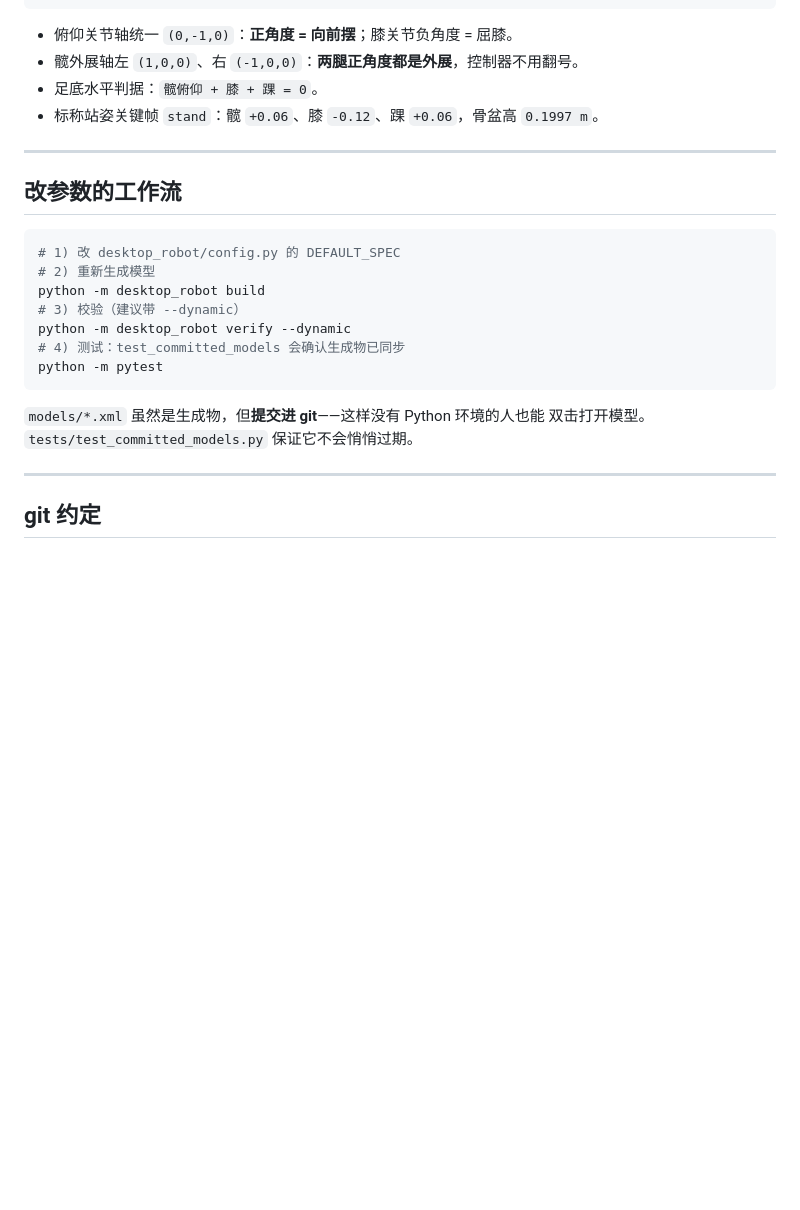
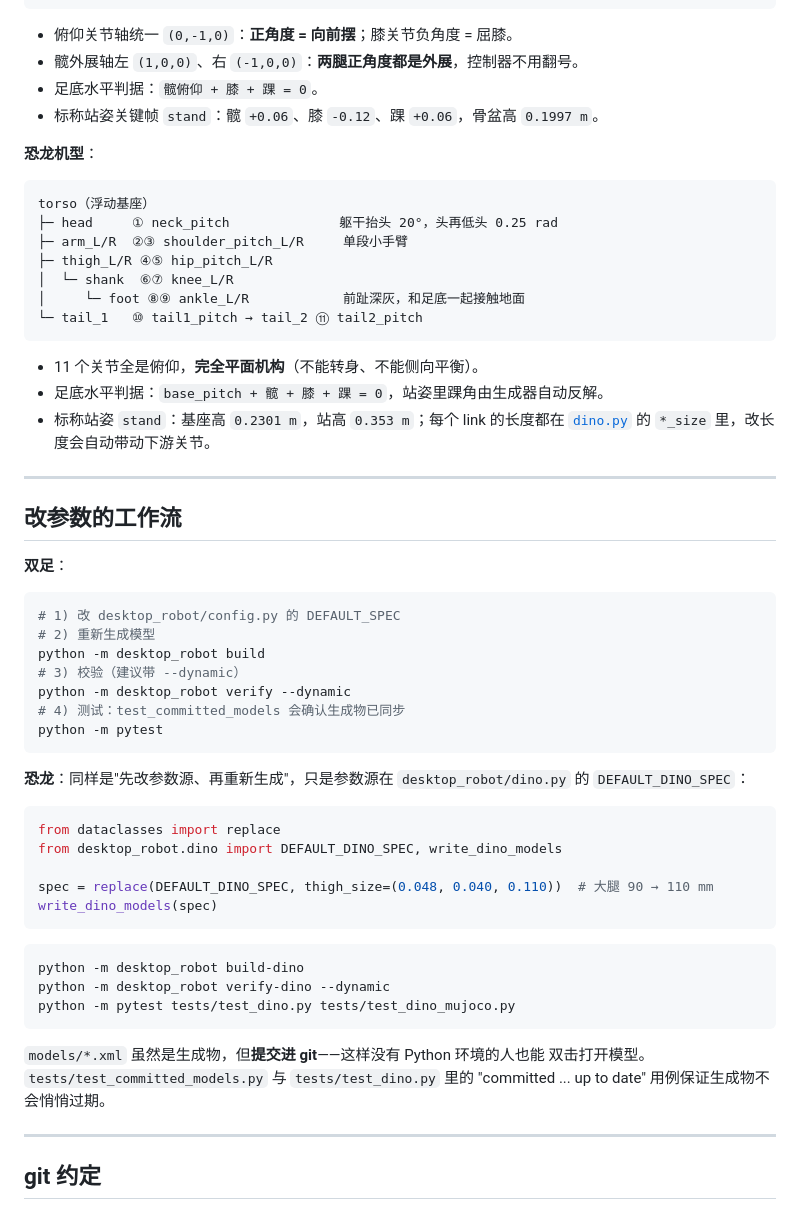
Before and after one commit to ZaynLeung/desktop-robot, a Markdown page: README.md, the part around one of its changes. Rendered like a GitHub page; blank space fills up the shorter version.

````diff
--- a/README.md
+++ b/README.md
@@ -111,9 +129,28 @@ pelvis ──waist_yaw───────────────────
 * 足底水平判据：`髋俯仰 + 膝 + 踝 = 0`。
 * 标称站姿关键帧 `stand`：髋 `+0.06`、膝 `-0.12`、踝 `+0.06`，骨盆高 `0.1997 m`。
 
+**恐龙机型**：
+
+```
+torso（浮动基座）
+├─ head     ① neck_pitch              躯干抬头 20°，头再低头 0.25 rad
+├─ arm_L/R  ②③ shoulder_pitch_L/R     单段小手臂
+├─ thigh_L/R ④⑤ hip_pitch_L/R
+│  └─ shank  ⑥⑦ knee_L/R
+│     └─ foot ⑧⑨ ankle_L/R            前趾深灰，和足底一起接触地面
+└─ tail_1   ⑩ tail1_pitch → tail_2 ⑪ tail2_pitch
+```
+
+* 11 个关节全是俯仰，**完全平面机构**（不能转身、不能侧向平衡）。
+* 足底水平判据：`base_pitch + 髋 + 膝 + 踝 = 0`，站姿里踝角由生成器自动反解。
+* 标称站姿 `stand`：基座高 `0.2301 m`，站高 `0.353 m`；每个 link 的长度都在
+  [`dino.py`](desktop_robot/dino.py) 的 `*_size` 里，改长度会自动带动下游关节。
+
 ---
 
 ## 改参数的工作流
+
+**双足**：
 
 ```powershell
 # 1) 改 desktop_robot/config.py 的 DEFAULT_SPEC
@@ -125,8 +162,26 @@ python -m desktop_robot verify --dynamic
 python -m pytest
 ```
 
+**恐龙**：同样是"先改参数源、再重新生成"，只是参数源在 `desktop_robot/dino.py` 的
+`DEFAULT_DINO_SPEC`：
+
+```python
+from dataclasses import replace
+from desktop_robot.dino import DEFAULT_DINO_SPEC, write_dino_models
+
+spec = replace(DEFAULT_DINO_SPEC, thigh_size=(0.048, 0.040, 0.110))  # 大腿 90 → 110 mm
+write_dino_models(spec)
+```
+
+```powershell
+python -m desktop_robot build-dino
+python -m desktop_robot verify-dino --dynamic
+python -m pytest tests/test_dino.py tests/test_dino_mujoco.py
+```
+
 `models/*.xml` 虽然是生成物，但**提交进 git**——这样没有 Python 环境的人也能
-双击打开模型。`tests/test_committed_models.py` 保证它不会悄悄过期。
+双击打开模型。`tests/test_committed_models.py` 与 `tests/test_dino.py` 里的
+"committed ... up to date" 用例保证生成物不会悄悄过期。
 
 ---
 
````
Also changed, not shown: other parts of README.md (+48 -29 lines), AGENTS.md (added, +6 -0 lines), docs/dino_model.md (added, +150 -0 lines), docs/dino_vs_reference.png (added), docs/preview_dino_iso.png (added), docs/preview_dino_ref.png (added), 11 other files.
